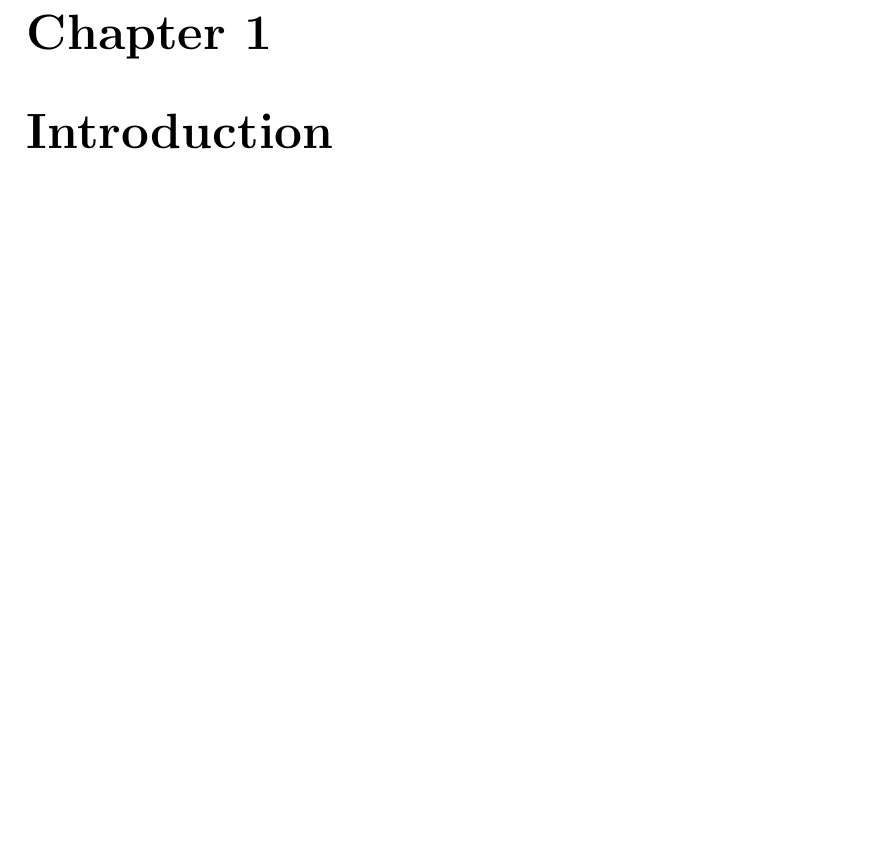
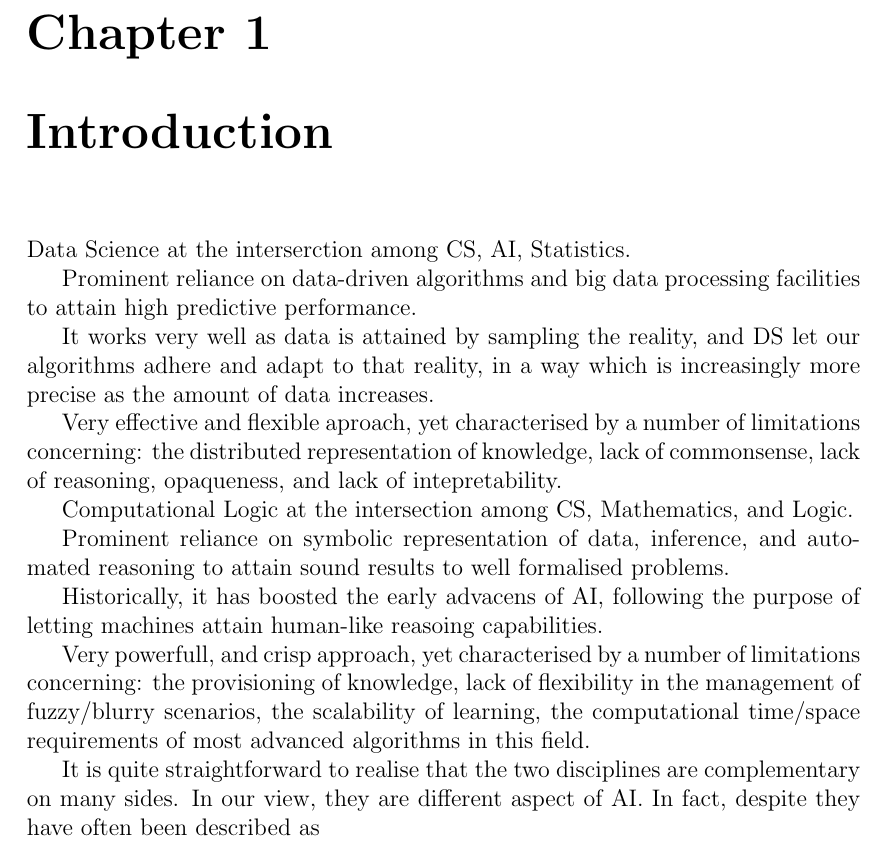
Before and after one commit to gciatto/phd-thesis, a LaTeX thesis (phd-thesis.tex): part of page 15 of 64, cut so that both start at the same text, the shorter picture padded with empty space. Compiled offline with pdfLaTeX.

Commit message:
writing intro stub

```diff
--- a/phd-thesis.tex
+++ b/phd-thesis.tex
@@ -44,6 +44,29 @@ Optional. Max 1 page.
 \chapter{\introductionname}
 \label{chap:introduction}
 %----------------------------------------------------------------------------------------
+
+Data Science at the interserction among CS, AI, Statistics.
+
+Prominent reliance on data-driven algorithms and big data processing facilities to attain high predictive performance.
+
+It works very well as data is attained by sampling the reality, and DS let our algorithms adhere and adapt to that reality, in a way which is increasingly more precise as the amount of data increases.
+
+Very effective and flexible aproach, yet characterised by a number of limitations concerning: the distributed representation of knowledge, lack of commonsense, lack of reasoning, opaqueness, and lack of intepretability.
+
+Computational Logic at the intersection among CS, Mathematics, and Logic.
+
+Prominent reliance on symbolic representation of data, inference, and automated reasoning to attain sound results to well formalised problems.
+
+Historically, it has boosted the early advacens of AI, following the purpose of letting machines attain human-like reasoing capabilities.
+
+Very powerfull, and crisp approach, yet characterised by a number of limitations concerning: the provisioning of knowledge, lack of flexibility in the management of fuzzy/blurry scenarios, the scalability of learning, the computational time/space requirements of most advanced algorithms in this field.
+
+It is quite straightforward to realise that the two disciplines are complementary on many sides.
+%
+In our view, they are different aspect of AI.
+%
+In fact, despite they have often been described as
+
 
 \part{What}
 \label{part:what}
```
